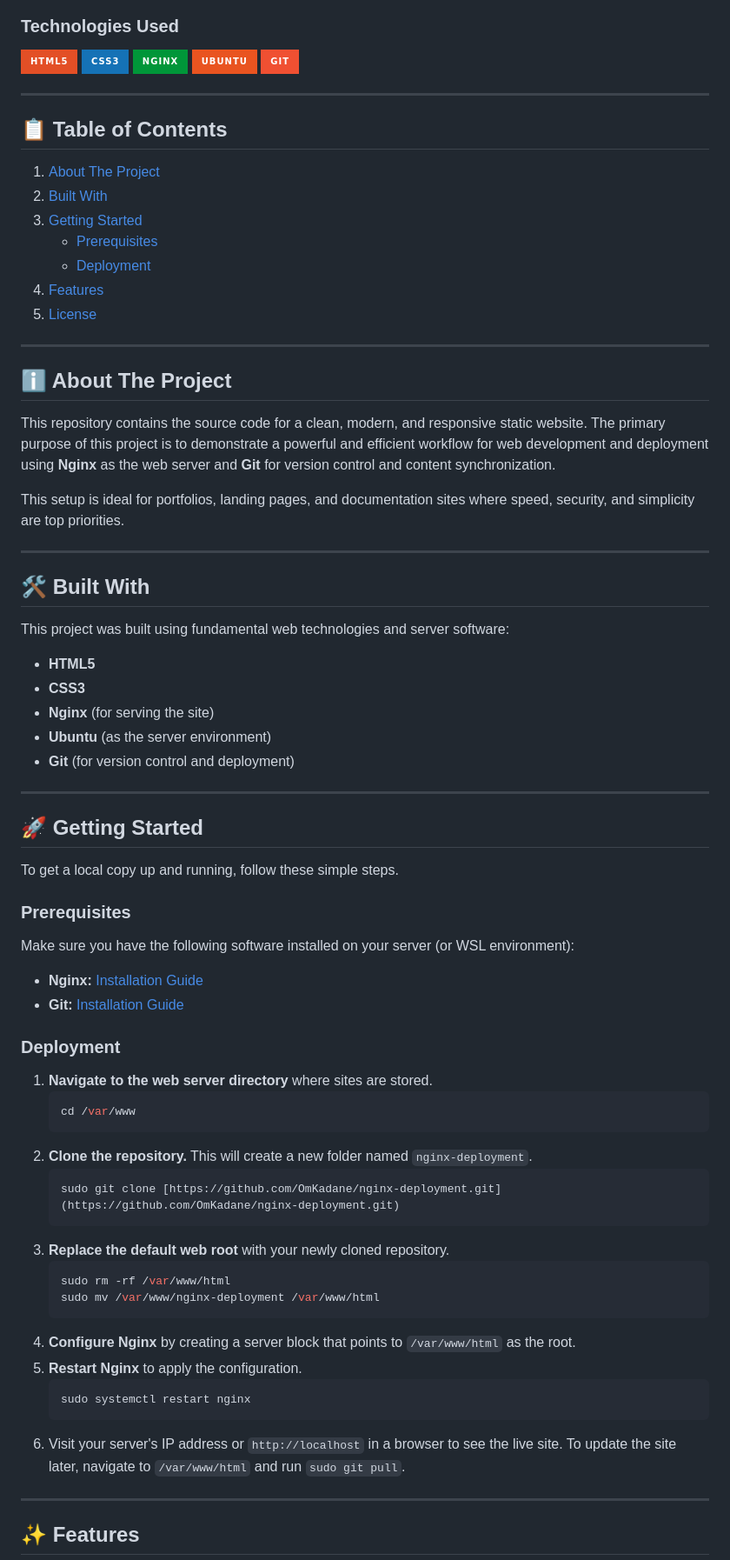
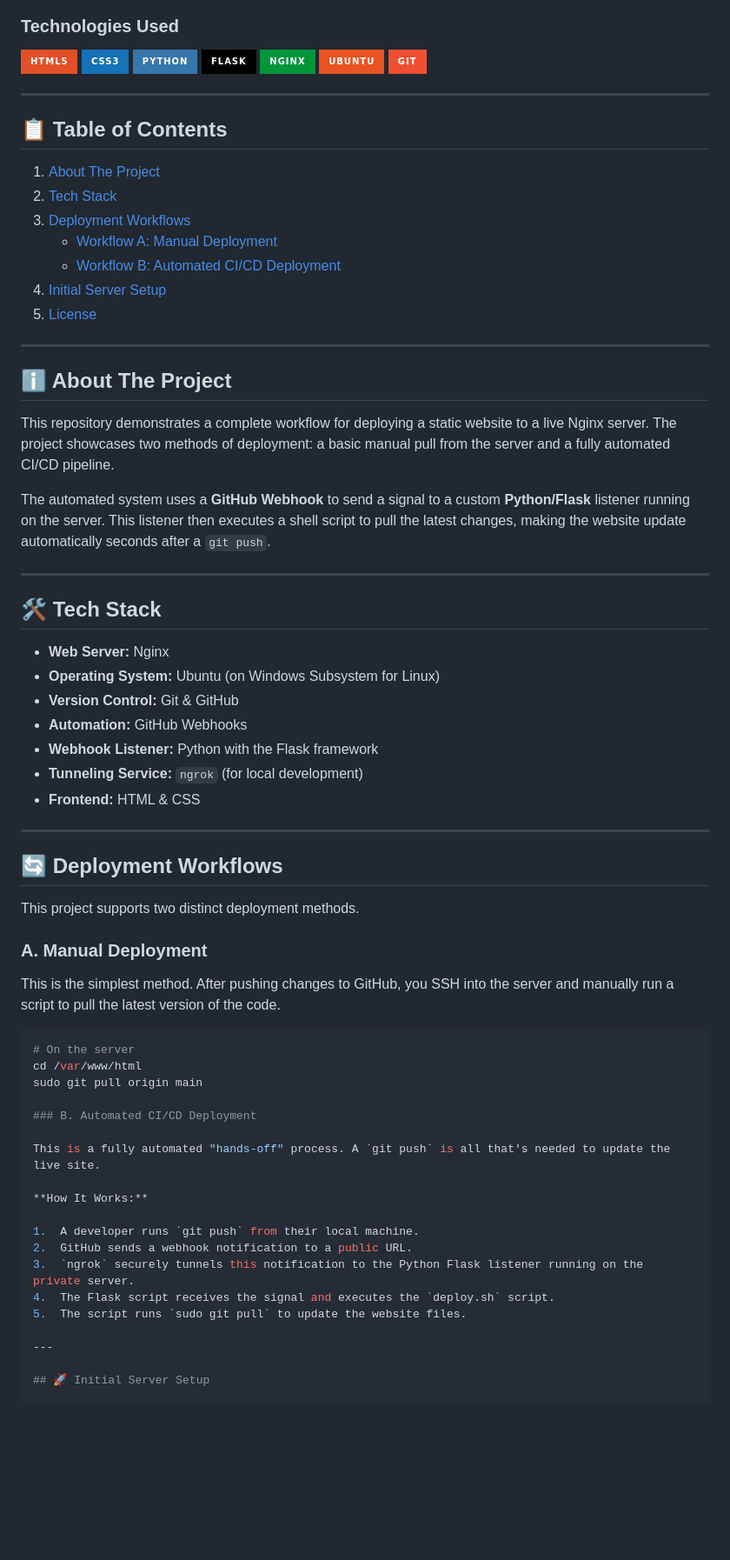
Before and after one commit to OmKadane/nginx-deployment, a Markdown page: README.md, the part around the change printed below. Shown: that part at 87% size. Drawn GitHub-style; badges without logos; blank space fills up the shorter version.

Commit message:
docs: Revise README for clarity and completeness

````diff
--- a/README.md
+++ b/README.md
@@ -15,6 +13,8 @@ A professional static website designed to be served by an Nginx web server, with
 ### Technologies Used
 [![HTML5](https://img.shields.io/badge/HTML5-E34F26?style=for-the-badge&logo=html5&logoColor=white)](https://developer.mozilla.org/en-US/docs/Web/Guide/HTML/HTML5)
 [![CSS3](https://img.shields.io/badge/CSS3-1572B6?style=for-the-badge&logo=css3&logoColor=white)](https://developer.mozilla.org/en-US/docs/Web/CSS)
+[![Python](https://img.shields.io/badge/Python-3776AB?style=for-the-badge&logo=python&logoColor=white)](https://www.python.org/)
+[![Flask](https://img.shields.io/badge/Flask-000000?style=for-the-badge&logo=flask&logoColor=white)](https://flask.palletsprojects.com/)
 [![Nginx](https://img.shields.io/badge/Nginx-009639?style=for-the-badge&logo=nginx&logoColor=white)](https://nginx.org/)
 [![Ubuntu](https://img.shields.io/badge/Ubuntu-E95420?style=for-the-badge&logo=ubuntu&logoColor=white)](https://ubuntu.com/)
 [![Git](https://img.shields.io/badge/Git-F05032?style=for-the-badge&logo=git&logoColor=white)](https://git-scm.com/)
@@ -22,73 +22,64 @@ A professional static website designed to be served by an Nginx web server, with
 ---
 
 ## 📋 Table of Contents
-
 1.  [About The Project](#ℹ️-about-the-project)
-2.  [Built With](#🛠️-built-with)
-3.  [Getting Started](#🚀-getting-started)
-    * [Prerequisites](#prerequisites)
-    * [Deployment](#deployment)
-4.  [Features](#✨-features)
+2.  [Tech Stack](#🛠️-tech-stack)
+3.  [Deployment Workflows](#🔄-deployment-workflows)
+    * [Workflow A: Manual Deployment](#a-manual-deployment)
+    * [Workflow B: Automated CI/CD Deployment](#b-automated-cicd-deployment)
+4.  [Initial Server Setup](#🚀-initial-server-setup)
 5.  [License](#📄-license)
 
 ---
 
 ## ℹ️ About The Project
 
-This repository contains the source code for a clean, modern, and responsive static website. The primary purpose of this project is to demonstrate a powerful and efficient workflow for web development and deployment using **Nginx** as the web server and **Git** for version control and content synchronization.
+This repository demonstrates a complete workflow for deploying a static website to a live Nginx server. The project showcases two methods of deployment: a basic manual pull from the server and a fully automated CI/CD pipeline.
 
-This setup is ideal for portfolios, landing pages, and documentation sites where speed, security, and simplicity are top priorities.
+The automated system uses a **GitHub Webhook** to send a signal to a custom **Python/Flask** listener running on the server. This listener then executes a shell script to pull the latest changes, making the website update automatically seconds after a `git push`.
 
 
 
 ---
 
-## 🛠️ Built With
+## 🛠️ Tech Stack
 
-This project was built using fundamental web technologies and server software:
-
-* **HTML5**
-* **CSS3**
-* **Nginx** (for serving the site)
-* **Ubuntu** (as the server environment)
-* **Git** (for version control and deployment)
+* **Web Server:** Nginx
+* **Operating System:** Ubuntu (on Windows Subsystem for Linux)
+* **Version Control:** Git & GitHub
+* **Automation:** GitHub Webhooks
+* **Webhook Listener:** Python with the Flask framework
+* **Tunneling Service:** `ngrok` (for local development)
+* **Frontend:** HTML & CSS
 
 ---
 
-## 🚀 Getting Started
+## 🔄 Deployment Workflows
 
-To get a local copy up and running, follow these simple steps.
+This project supports two distinct deployment methods.
 
-### Prerequisites
+### A. Manual Deployment
 
-Make sure you have the following software installed on your server (or WSL environment):
+This is the simplest method. After pushing changes to GitHub, you SSH into the server and manually run a script to pull the latest version of the code.
 
-* **Nginx:** [Installation Guide](https://nginx.org/en/docs/install.html)
-* **Git:** [Installation Guide](https://git-scm.com/book/en/v2/Getting-Started-Installing-Git)
+```bash
+# On the server
+cd /var/www/html
+sudo git pull origin main
 
-### Deployment
+### B. Automated CI/CD Deployment
 
-1.  **Navigate to the web server directory** where sites are stored.
-    ```sh
-    cd /var/www
-    ```
-2.  **Clone the repository.** This will create a new folder named `nginx-deployment`.
-    ```sh
-    sudo git clone [https://github.com/OmKadane/nginx-deployment.git](https://github.com/OmKadane/nginx-deployment.git)
-    ```
-3.  **Replace the default web root** with your newly cloned repository.
-    ```sh
-    sudo rm -rf /var/www/html
-    sudo mv /var/www/nginx-deployment /var/www/html
-    ```
-4.  **Configure Nginx** by creating a server block that points to `/var/www/html` as the root.
-5.  **Restart Nginx** to apply the configuration.
-    ```sh
-    sudo systemctl restart nginx
-    ```
-6.  Visit your server's IP address or `http://localhost` in a browser to see the live site. To update the site later, navigate to `/var/www/html` and run `sudo git pull`.
+This is a fully automated "hands-off" process. A `git push` is all that's needed to update the live site.
+
+**How It Works:**
+
+1.  A developer runs `git push` from their local machine.
+2.  GitHub sends a webhook notification to a public URL.
+3.  `ngrok` securely tunnels this notification to the Python Flask listener running on the private server.
+4.  The Flask script receives the signal and executes the `deploy.sh` script.
+5.  The script runs `sudo git pull` to update the website files.
 
 ---
 
-## ✨ Features
+## 🚀 Initial Server Setup
 
````
Also changed, not shown: other parts of README.md (+39 -10 lines).
